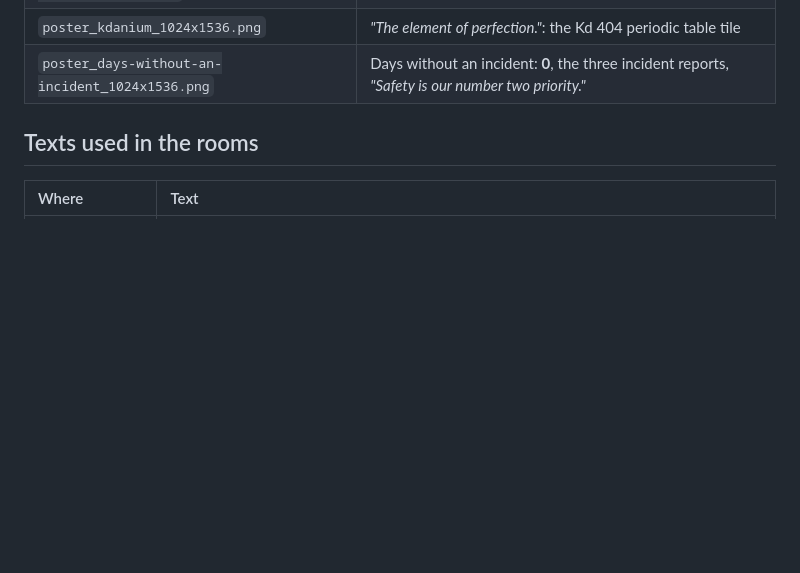
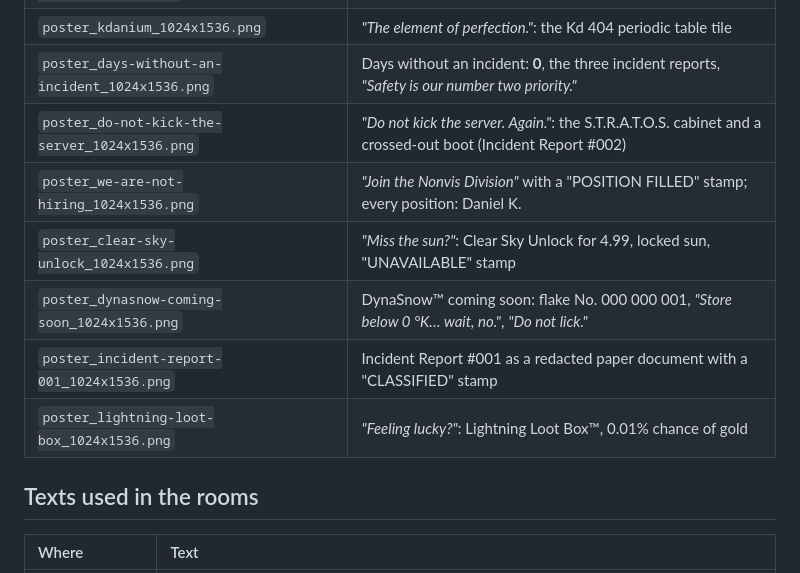
Before and after one commit to KDany/cs2-maps, a Markdown page: docs/vpk-industries.md, the part around the change. GitHub-like rendering; blank space fills up the shorter version.

Commit message:
docs: add six more VPK Industries posters
Co-Authored-By: Claude Opus 5.5 <noreply@anthropic.com>
Claude-Session: https://claude.ai/code/session_01TPtXe8YEjXWuXNmFgmXabW

```diff
--- a/docs/vpk-industries.md
+++ b/docs/vpk-industries.md
@@ -166,6 +166,12 @@ Posters (1024×1536) for the walls of the rooms, same folder:
 | `poster_the-darkness-is-free_1024x1536.png` | *"The darkness is free. The light costs extra."*: Light Subscription™, a street lamp with a price tag |
 | `poster_kdanium_1024x1536.png` | *"The element of perfection."*: the Kd 404 periodic table tile |
 | `poster_days-without-an-incident_1024x1536.png` | Days without an incident: **0**, the three incident reports, *"Safety is our number two priority."* |
+| `poster_do-not-kick-the-server_1024x1536.png` | *"Do not kick the server. Again."*: the S.T.R.A.T.O.S. cabinet and a crossed-out boot (Incident Report #002) |
+| `poster_we-are-not-hiring_1024x1536.png` | *"Join the Nonvis Division"* with a "POSITION FILLED" stamp; every position: Daniel K. |
+| `poster_clear-sky-unlock_1024x1536.png` | *"Miss the sun?"*: Clear Sky Unlock for 4.99, locked sun, "UNAVAILABLE" stamp |
+| `poster_dynasnow-coming-soon_1024x1536.png` | DynaSnow™ coming soon: flake No. 000 000 001, *"Store below 0 °K… wait, no."*, *"Do not lick."* |
+| `poster_incident-report-001_1024x1536.png` | Incident Report #001 as a redacted paper document with a "CLASSIFIED" stamp |
+| `poster_lightning-loot-box_1024x1536.png` | *"Feeling lucky?"*: Lightning Loot Box™, 0.01% chance of gold |
 
 ## Texts used in the rooms
 
```
Also changed, not shown: docs/images/vpk-industries/poster_incident-report-001_1024x1536.png (added), 5 other files.
